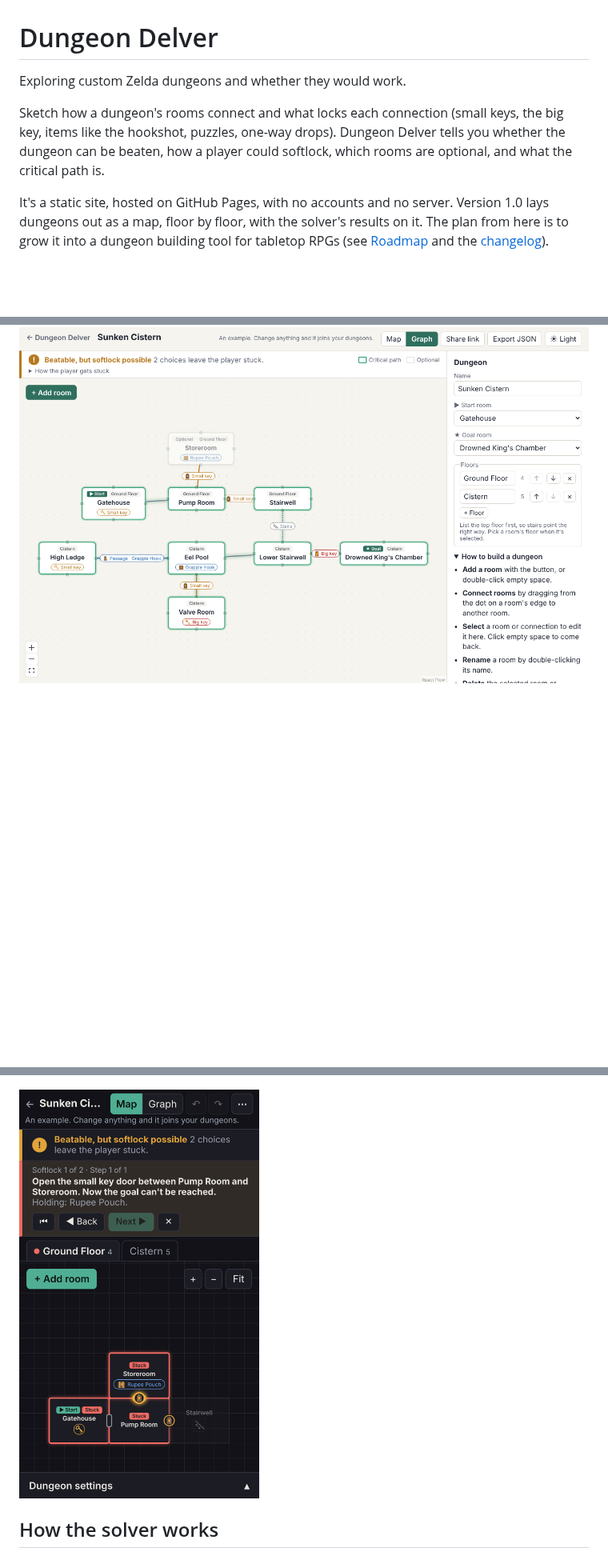
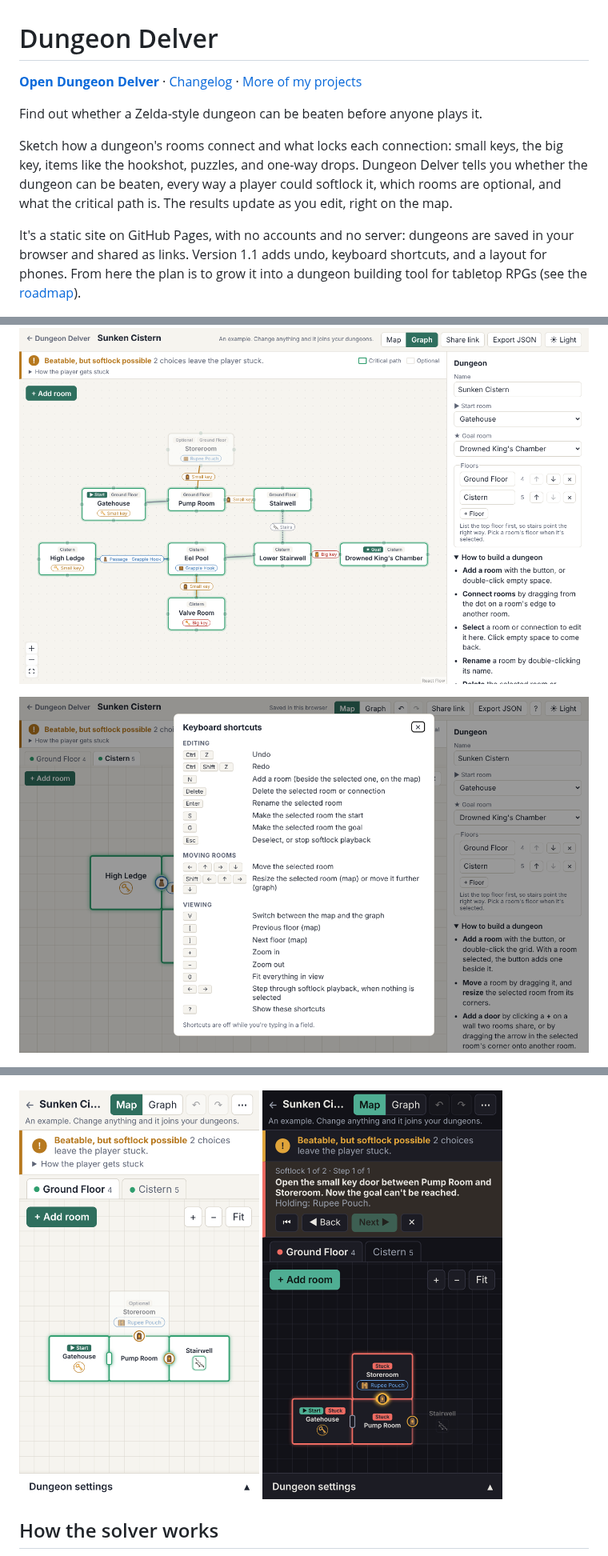
Before and after one commit to NightMarethyu/dungeon-delver, a Markdown page: README.md, 3 parts joined by grey strips. Shown at 80% size. GitHub-like rendering; pictures changed too: docs/screenshots/phone-map.png (added), docs/screenshots/shortcuts-dialog.png (added); blank space fills up the shorter version.

```diff
--- a/README.md
+++ b/README.md
@@ -1,9 +1,11 @@
 # Dungeon Delver
 
-Exploring custom Zelda dungeons and whether they would work.
+**[Open Dungeon Delver](https://nightmarethyu.github.io/dungeon-delver/)** · [Changelog](CHANGELOG.md) · [More of my projects](https://nightmarethyu.github.io/)
 
-Sketch how a dungeon's rooms connect and what locks each connection (small keys, the big key, items like the hookshot, puzzles, one-way drops). Dungeon Delver tells you whether the dungeon can be beaten, how a player could softlock, which rooms are optional, and what the critical path is.
+Find out whether a Zelda-style dungeon can be beaten before anyone plays it.
 
-It's a static site, hosted on GitHub Pages, with no accounts and no server. Version 1.0 lays dungeons out as a map, floor by floor, with the solver's results on it. The plan from here is to grow it into a dungeon building tool for tabletop RPGs (see [Roadmap](#roadmap) and the [changelog](CHANGELOG.md)).
+Sketch how a dungeon's rooms connect and what locks each connection: small keys, the big key, items like the hookshot, puzzles, and one-way drops. Dungeon Delver tells you whether the dungeon can be beaten, every way a player could softlock it, which rooms are optional, and what the critical path is. The results update as you edit, right on the map.
+
+It's a static site on GitHub Pages, with no accounts and no server: dungeons are saved in your browser and shared as links. Version 1.1 adds undo, keyboard shortcuts, and a layout for phones. From here the plan is to grow it into a dungeon building tool for tabletop RPGs (see the [roadmap](#roadmap)).
 
 ![The landing page, with saved dungeons and examples](docs/screenshots/landing-page.png)
@@ -29,9 +40,14 @@ It's a static site, hosted on GitHub Pages, with no accounts and no server. Vers
 
 ![Live results on the graph view of the Sunken Cistern](docs/screenshots/live-results.png)
 
+![The keyboard shortcuts dialog, in the light theme](docs/screenshots/shortcuts-dialog.png)
+
 ![A dungeon opened from a share link](docs/screenshots/shared-link.png)
 
-<img src="docs/screenshots/phone-playback.png" alt="Softlock playback on a phone, in the dark theme" width="300">
+<p>
+  <img src="docs/screenshots/phone-map.png" alt="The map of the Sunken Cistern's ground floor on a phone, with the settings sheet folded at the bottom" width="300">
+  <img src="docs/screenshots/phone-playback.png" alt="Softlock playback on a phone, in the dark theme" width="300">
+</p>
 
 ## How the solver works
 
```
Also changed, not shown: other parts of README.md (+19 -4 lines), CHANGELOG.md (+1 -1 lines), 4 other files.
